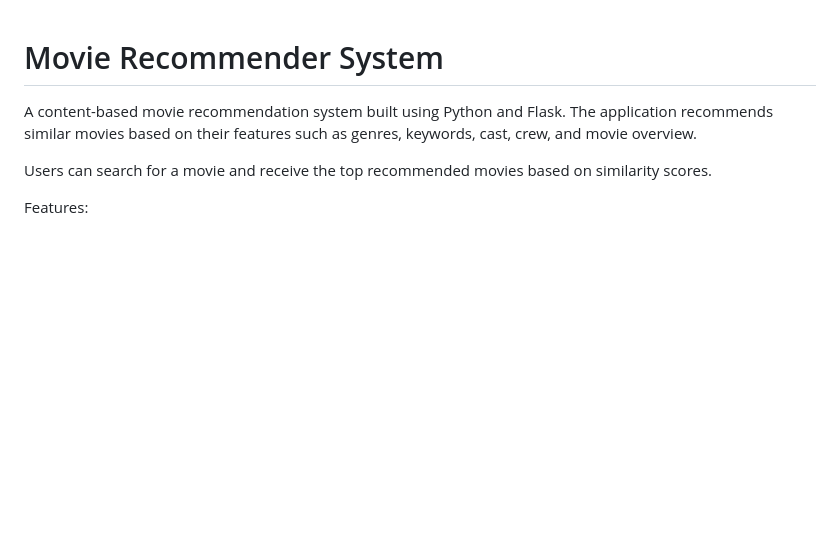
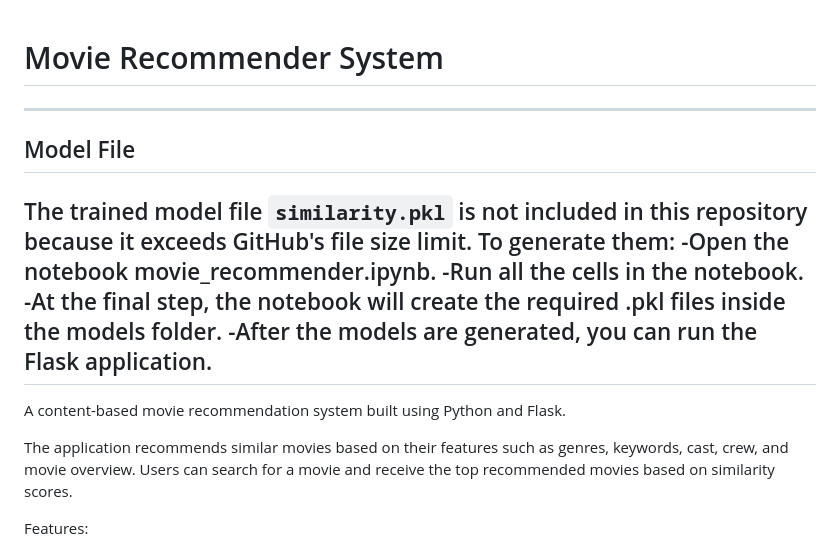
Before and after one commit to Adi1011-Data/Movie-Recommender-System, a Markdown page: README.md, the part around the change. Rendered like a GitHub page; blank space fills up the shorter version.

```diff
--- a/README.md
+++ b/README.md
@@ -1,8 +1,17 @@
 # Movie Recommender System
+----------------------------------------------------------------------------------------------------------------------------------------------------------------------
+## Model File
+The trained model file `similarity.pkl` is not included in this repository
+because it exceeds GitHub's file size limit.
+To generate them:
+   -Open the notebook movie_recommender.ipynb.
+   -Run all the cells in the notebook.
+   -At the final step, the notebook will create the required .pkl files inside the models folder.
+   -After the models are generated, you can run the Flask application.
+----------------------------------------------------------------------------------------------------------------------------------------------------------------------
+A content-based movie recommendation system built using Python and Flask.
 
-A content-based movie recommendation system built using Python and Flask.
 The application recommends similar movies based on their features such as genres, keywords, cast, crew, and movie overview.
-
 Users can search for a movie and receive the top recommended movies based on similarity scores.
 
 Features:
```
